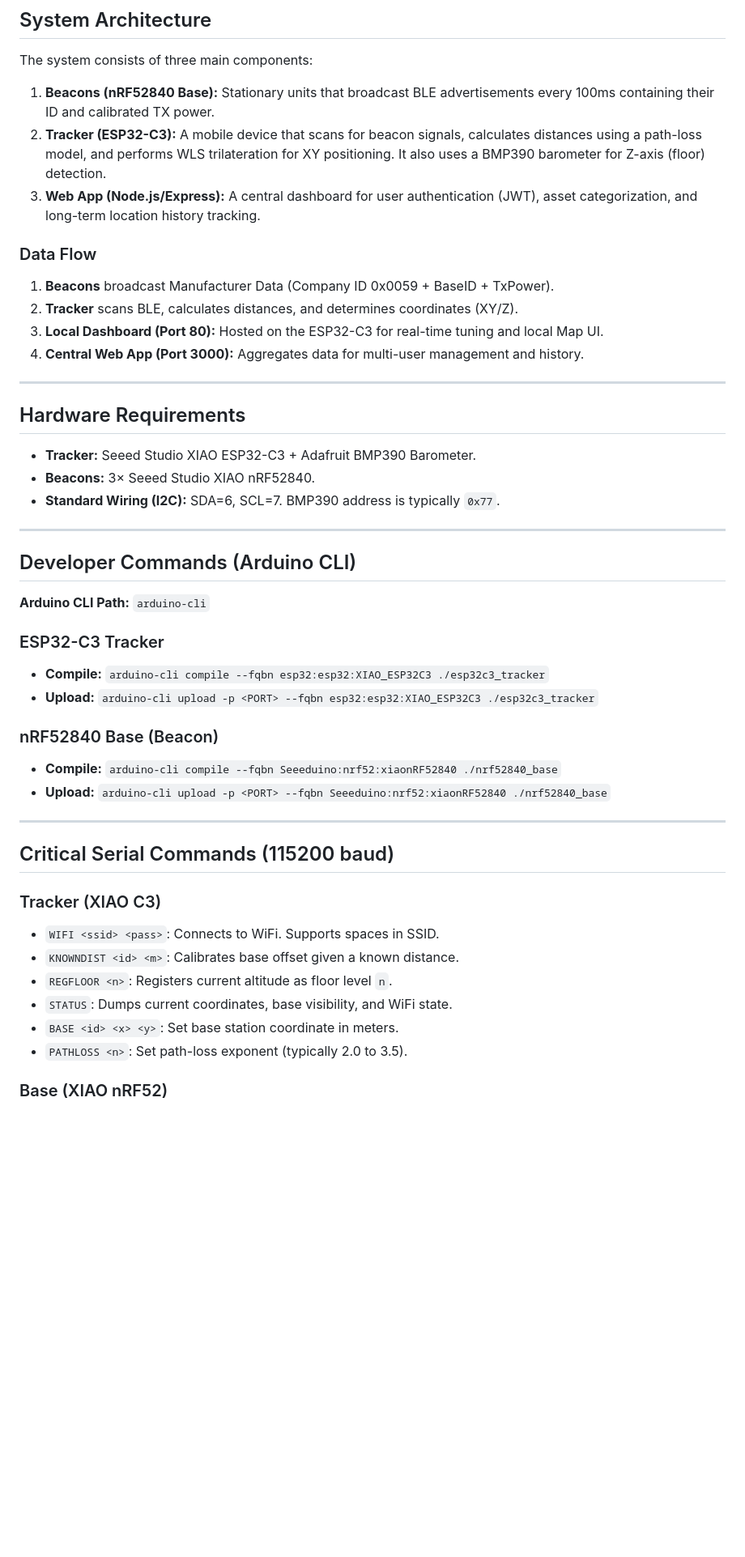
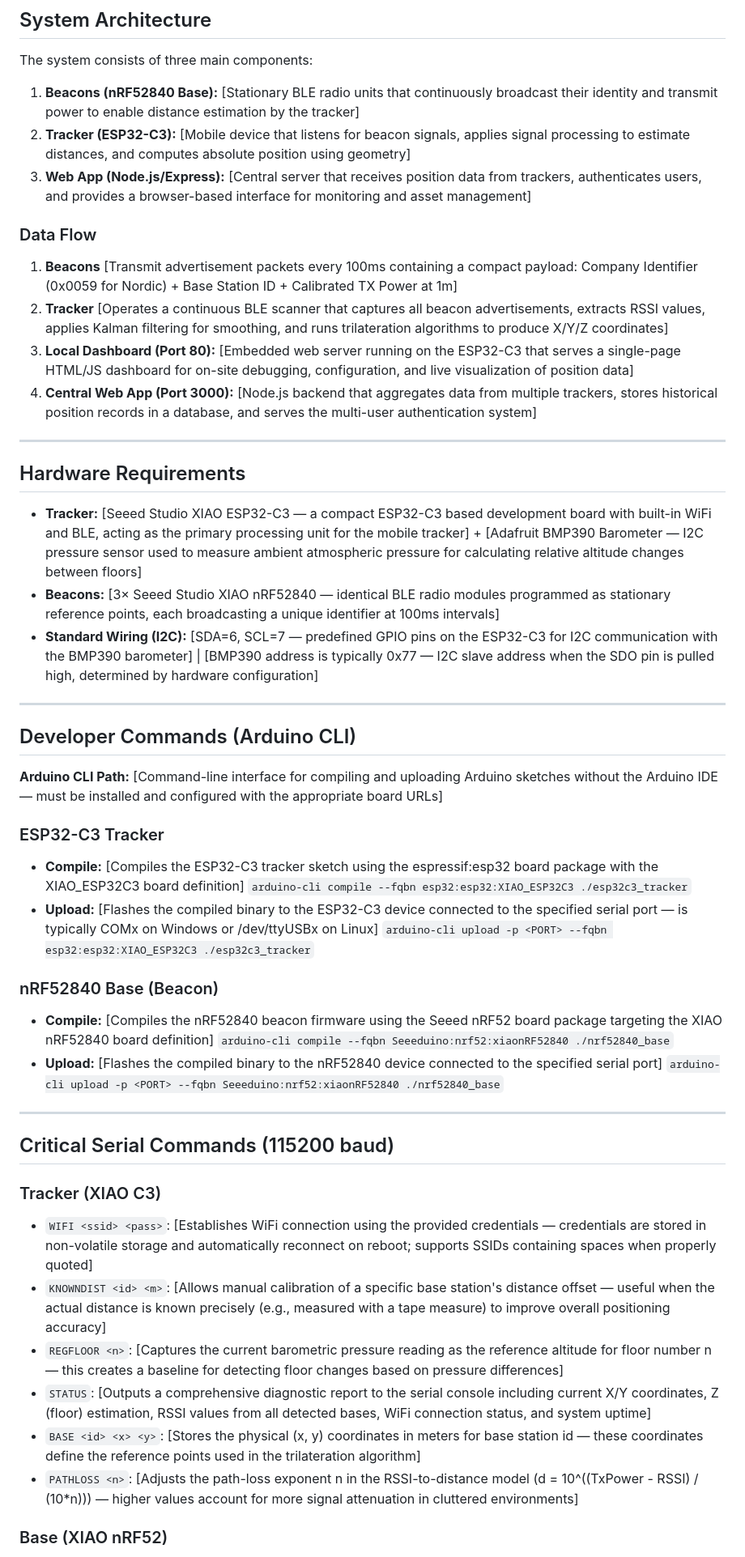
Before and after one commit to vfotia/16-tracking-Final, a Markdown page: README.md, the part around one of its changes. Shown at 81% size. Rendered like a GitHub page; blank space fills up the shorter version.

Commit message:
Enhance README with detailed system documentation
Updated README with detailed descriptions of system components, data flow, hardware requirements, developer commands, and positioning logic.

```diff
--- a/README.md
+++ b/README.md
@@ -6,39 +6,39 @@ A comprehensive indoor positioning solution utilizing ESP32-C3 trackers, nRF5284
 
 The system consists of three main components:
 
-1.  **Beacons (nRF52840 Base):** Stationary units that broadcast BLE advertisements every 100ms containing their ID and calibrated TX power.
-2.  **Tracker (ESP32-C3):** A mobile device that scans for beacon signals, calculates distances using a path-loss model, and performs WLS trilateration for XY positioning. It also uses a BMP390 barometer for Z-axis (floor) detection.
-3.  **Web App (Node.js/Express):** A central dashboard for user authentication (JWT), asset categorization, and long-term location history tracking.
+1.  **Beacons (nRF52840 Base):** [Stationary BLE radio units that continuously broadcast their identity and transmit power to enable distance estimation by the tracker]
+2.  **Tracker (ESP32-C3):** [Mobile device that listens for beacon signals, applies signal processing to estimate distances, and computes absolute position using geometry]
+3.  **Web App (Node.js/Express):** [Central server that receives position data from trackers, authenticates users, and provides a browser-based interface for monitoring and asset management]
 
 ### Data Flow
-1. **Beacons** broadcast Manufacturer Data (Company ID 0x0059 + BaseID + TxPower).
-2. **Tracker** scans BLE, calculates distances, and determines coordinates (XY/Z).
-3. **Local Dashboard (Port 80):** Hosted on the ESP32-C3 for real-time tuning and local Map UI.
-4. **Central Web App (Port 3000):** Aggregates data for multi-user management and history.
+1. **Beacons** [Transmit advertisement packets every 100ms containing a compact payload: Company Identifier (0x0059 for Nordic) + Base Station ID + Calibrated TX Power at 1m]
+2. **Tracker** [Operates a continuous BLE scanner that captures all beacon advertisements, extracts RSSI values, applies Kalman filtering for smoothing, and runs trilateration algorithms to produce X/Y/Z coordinates]
+3. **Local Dashboard (Port 80):** [Embedded web server running on the ESP32-C3 that serves a single-page HTML/JS dashboard for on-site debugging, configuration, and live visualization of position data]
+4. **Central Web App (Port 3000):** [Node.js backend that aggregates data from multiple trackers, stores historical position records in a database, and serves the multi-user authentication system]
 
 ---
 
 ## Hardware Requirements
-- **Tracker:** Seeed Studio XIAO ESP32-C3 + Adafruit BMP390 Barometer.
-- **Beacons:** 3× Seeed Studio XIAO nRF52840.
-- **Standard Wiring (I2C):** SDA=6, SCL=7. BMP390 address is typically `0x77`.
+- **Tracker:** [Seeed Studio XIAO ESP32-C3 — a compact ESP32-C3 based development board with built-in WiFi and BLE, acting as the primary processing unit for the mobile tracker] + [Adafruit BMP390 Barometer — I2C pressure sensor used to measure ambient atmospheric pressure for calculating relative altitude changes between floors]
+- **Beacons:** [3× Seeed Studio XIAO nRF52840 — identical BLE radio modules programmed as stationary reference points, each broadcasting a unique identifier at 100ms intervals]
+- **Standard Wiring (I2C):** [SDA=6, SCL=7 — predefined GPIO pins on the ESP32-C3 for I2C communication with the BMP390 barometer] | [BMP390 address is typically 0x77 — I2C slave address when the SDO pin is pulled high, determined by hardware configuration]
 
 ---
 
 ## Developer Commands (Arduino CLI)
 
-**Arduino CLI Path:** `arduino-cli`
+**Arduino CLI Path:** [Command-line interface for compiling and uploading Arduino sketches without the Arduino IDE — must be installed and configured with the appropriate board URLs]
 
 ### ESP32-C3 Tracker
-- **Compile:**
+- **Compile:** [Compiles the ESP32-C3 tracker sketch using the espressif:esp32 board package with the XIAO_ESP32C3 board definition]
   `arduino-cli compile --fqbn esp32:esp32:XIAO_ESP32C3 ./esp32c3_tracker`
-- **Upload:**
+- **Upload:** [Flashes the compiled binary to the ESP32-C3 device connected to the specified serial port — <PORT> is typically COMx on Windows or /dev/ttyUSBx on Linux]
   `arduino-cli upload -p <PORT> --fqbn esp32:esp32:XIAO_ESP32C3 ./esp32c3_tracker`
 
 ### nRF52840 Base (Beacon)
-- **Compile:**
+- **Compile:** [Compiles the nRF52840 beacon firmware using the Seeed nRF52 board package targeting the XIAO nRF52840 board definition]
   `arduino-cli compile --fqbn Seeeduino:nrf52:xiaonRF52840 ./nrf52840_base`
-- **Upload:**
+- **Upload:** [Flashes the compiled binary to the nRF52840 device connected to the specified serial port]
   `arduino-cli upload -p <PORT> --fqbn Seeeduino:nrf52:xiaonRF52840 ./nrf52840_base`
 
 ---
@@ -46,11 +46,11 @@ The system consists of three main components:
 ## Critical Serial Commands (115200 baud)
 
 ### Tracker (XIAO C3)
-- `WIFI <ssid> <pass>`: Connects to WiFi. Supports spaces in SSID.
-- `KNOWNDIST <id> <m>`: Calibrates base offset given a known distance.
-- `REGFLOOR <n>`: Registers current altitude as floor level `n`.
-- `STATUS`: Dumps current coordinates, base visibility, and WiFi state.
-- `BASE <id> <x> <y>`: Set base station coordinate in meters.
-- `PATHLOSS <n>`: Set path-loss exponent (typically 2.0 to 3.5).
+- `WIFI <ssid> <pass>`: [Establishes WiFi connection using the provided credentials — credentials are stored in non-volatile storage and automatically reconnect on reboot; supports SSIDs containing spaces when properly quoted]
+- `KNOWNDIST <id> <m>`: [Allows manual calibration of a specific base station's distance offset — useful when the actual distance is known precisely (e.g., measured with a tape measure) to improve overall positioning accuracy]
+- `REGFLOOR <n>`: [Captures the current barometric pressure reading as the reference altitude for floor number n — this creates a baseline for detecting floor changes based on pressure differences]
+- `STATUS`: [Outputs a comprehensive diagnostic report to the serial console including current X/Y coordinates, Z (floor) estimation, RSSI values from all detected bases, WiFi connection status, and system uptime]
+- `BASE <id> <x> <y>`: [Stores the physical (x, y) coordinates in meters for base station id — these coordinates define the reference points used in the trilateration algorithm]
+- `PATHLOSS <n>`: [Adjusts the path-loss exponent n in the RSSI-to-distance model (d = 10^((TxPower - RSSI) / (10*n))) — higher values account for more signal attenuation in cluttered environments]
 
 ### Base (XIAO nRF52)
```
Also changed, not shown: other parts of README.md (+19 -18 lines).
